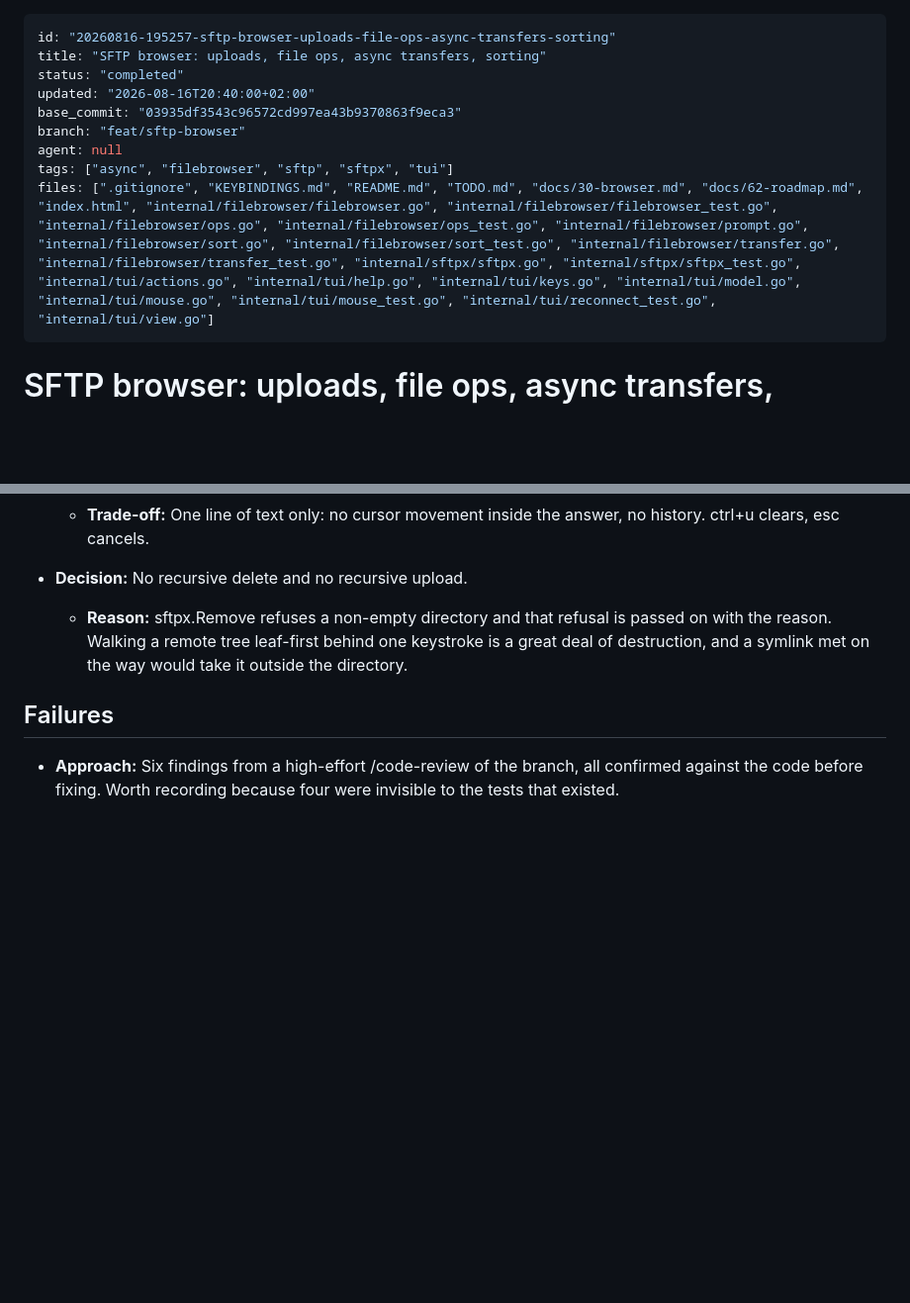
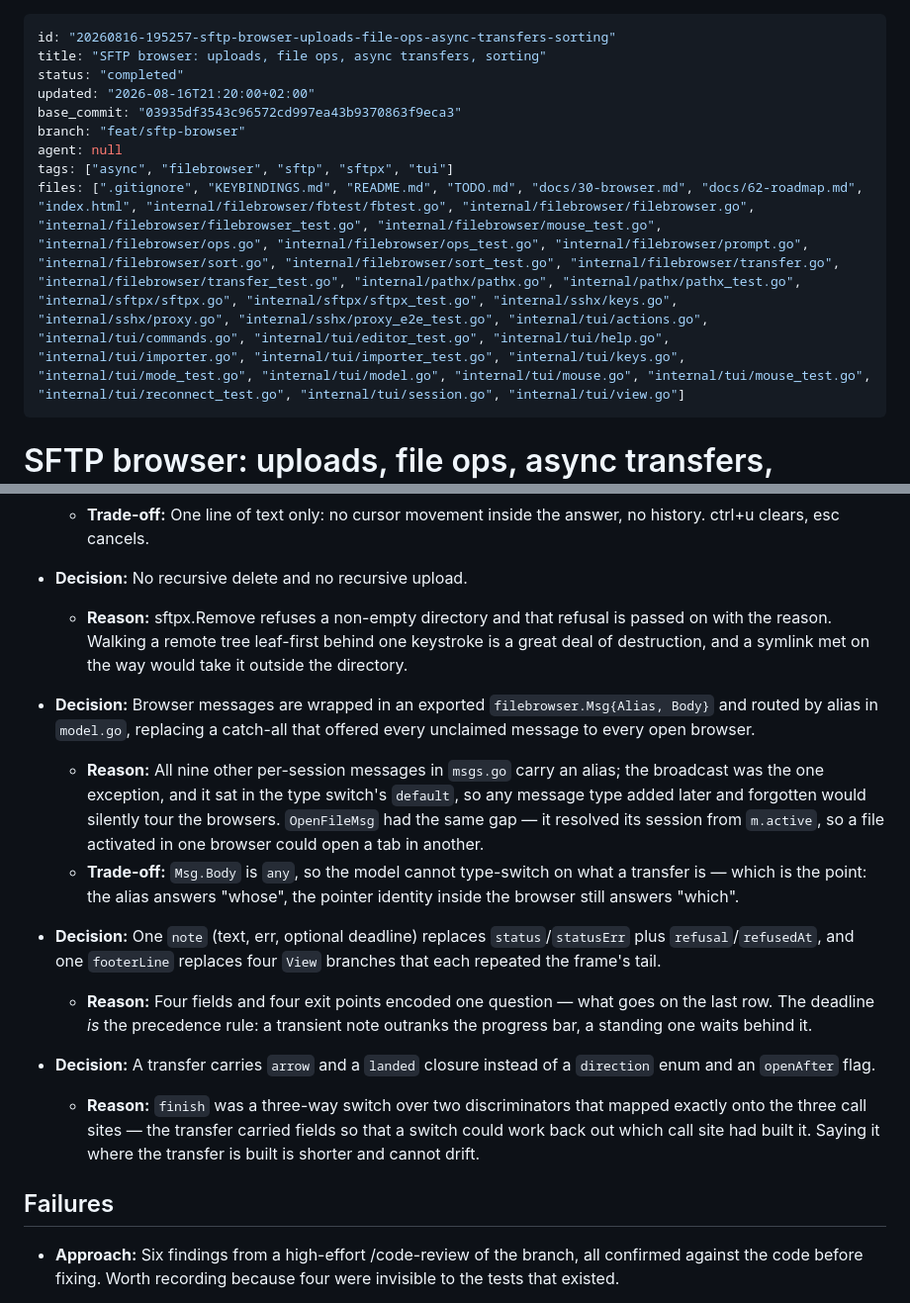
Before and after one commit to p-arndt/hop, a Markdown page: .agent-ledger/tasks/20260816-195257-sftp-browser-uploads-file-ops-async-transfers-sorting.md, 2 parts joined by grey strips. Shown at 99% size. Drawn GitHub-style; blank space fills up the shorter version.

Commit message:
docs(ledger): record the simplification pass

```diff
--- a/.agent-ledger/tasks/20260816-195257-sftp-browser-uploads-file-ops-async-transfers-sorting.md
+++ b/.agent-ledger/tasks/20260816-195257-sftp-browser-uploads-file-ops-async-transfers-sorting.md
@@ -2,12 +2,12 @@
 id: "20260816-195257-sftp-browser-uploads-file-ops-async-transfers-sorting"
 title: "SFTP browser: uploads, file ops, async transfers, sorting"
 status: "completed"
-updated: "2026-08-16T20:40:00+02:00"
+updated: "2026-08-16T21:20:00+02:00"
 base_commit: "03935df3543c96572cd997ea43b9370863f9eca3"
 branch: "feat/sftp-browser"
 agent: null
 tags: ["async", "filebrowser", "sftp", "sftpx", "tui"]
-files: [".gitignore", "KEYBINDINGS.md", "README.md", "TODO.md", "docs/30-browser.md", "docs/62-roadmap.md", "index.html", "internal/filebrowser/filebrowser.go", "internal/filebrowser/filebrowser_test.go", "internal/filebrowser/ops.go", "internal/filebrowser/ops_test.go", "internal/filebrowser/prompt.go", "internal/filebrowser/sort.go", "internal/filebrowser/sort_test.go", "internal/filebrowser/transfer.go", "internal/filebrowser/transfer_test.go", "internal/sftpx/sftpx.go", "internal/sftpx/sftpx_test.go", "internal/tui/actions.go", "internal/tui/help.go", "internal/tui/keys.go", "internal/tui/model.go", "internal/tui/mouse.go", "internal/tui/mouse_test.go", "internal/tui/reconnect_test.go", "internal/tui/view.go"]
+files: [".gitignore", "KEYBINDINGS.md", "README.md", "TODO.md", "docs/30-browser.md", "docs/62-roadmap.md", "index.html", "internal/filebrowser/fbtest/fbtest.go", "internal/filebrowser/filebrowser.go", "internal/filebrowser/filebrowser_test.go", "internal/filebrowser/mouse_test.go", "internal/filebrowser/ops.go", "internal/filebrowser/ops_test.go", "internal/filebrowser/prompt.go", "internal/filebrowser/sort.go", "internal/filebrowser/sort_test.go", "internal/filebrowser/transfer.go", "internal/filebrowser/transfer_test.go", "internal/pathx/pathx.go", "internal/pathx/pathx_test.go", "internal/sftpx/sftpx.go", "internal/sftpx/sftpx_test.go", "internal/sshx/keys.go", "internal/sshx/proxy.go", "internal/sshx/proxy_e2e_test.go", "internal/tui/actions.go", "internal/tui/commands.go", "internal/tui/editor_test.go", "internal/tui/help.go", "internal/tui/importer.go", "internal/tui/importer_test.go", "internal/tui/keys.go", "internal/tui/mode_test.go", "internal/tui/model.go", "internal/tui/mouse.go", "internal/tui/mouse_test.go", "internal/tui/reconnect_test.go", "internal/tui/session.go", "internal/tui/view.go"]
 ---
 
 # SFTP browser: uploads, file ops, async transfers, sorting
@@ -58,6 +58,16 @@ Close the five open SFTP-browser TODOs: upload (u), delete/rename/mkdir (x/R/m),
 - **Decision:** No recursive delete and no recursive upload.
   - **Reason:** sftpx.Remove refuses a non-empty directory and that refusal is passed on with the reason. Walking a remote tree leaf-first behind one keystroke is a great deal of destruction, and a symlink met on the way would take it outside the directory.
 
+- **Decision:** Browser messages are wrapped in an exported `filebrowser.Msg{Alias, Body}` and routed by alias in `model.go`, replacing a catch-all that offered every unclaimed message to every open browser.
+  - **Reason:** All nine other per-session messages in `msgs.go` carry an alias; the broadcast was the one exception, and it sat in the type switch's `default`, so any message type added later and forgotten would silently tour the browsers. `OpenFileMsg` had the same gap — it resolved its session from `m.active`, so a file activated in one browser could open a tab in another.
+  - **Trade-off:** `Msg.Body` is `any`, so the model cannot type-switch on what a transfer is — which is the point: the alias answers "whose", the pointer identity inside the browser still answers "which".
+
+- **Decision:** One `note` (text, err, optional deadline) replaces `status`/`statusErr` plus `refusal`/`refusedAt`, and one `footerLine` replaces four `View` branches that each repeated the frame's tail.
+  - **Reason:** Four fields and four exit points encoded one question — what goes on the last row. The deadline *is* the precedence rule: a transient note outranks the progress bar, a standing one waits behind it.
+
+- **Decision:** A transfer carries `arrow` and a `landed` closure instead of a `direction` enum and an `openAfter` flag.
+  - **Reason:** `finish` was a three-way switch over two discriminators that mapped exactly onto the three call sites — the transfer carried fields so that a switch could work back out which call site had built it. Saying it where the transfer is built is shorter and cannot drift.
+
 ## Failures
 
 - **Approach:** Six findings from a high-effort /code-review of the branch, all confirmed against the code before fixing. Worth recording because four were invisible to the tests that existed.
```
Also changed, not shown: other parts of .agent-ledger/tasks/20260816-195257-sftp-browser-uploads-file-ops-async-transfers-sorting.md (+4 -0 lines), .agent-ledger/index.md (+1 -1 lines).
